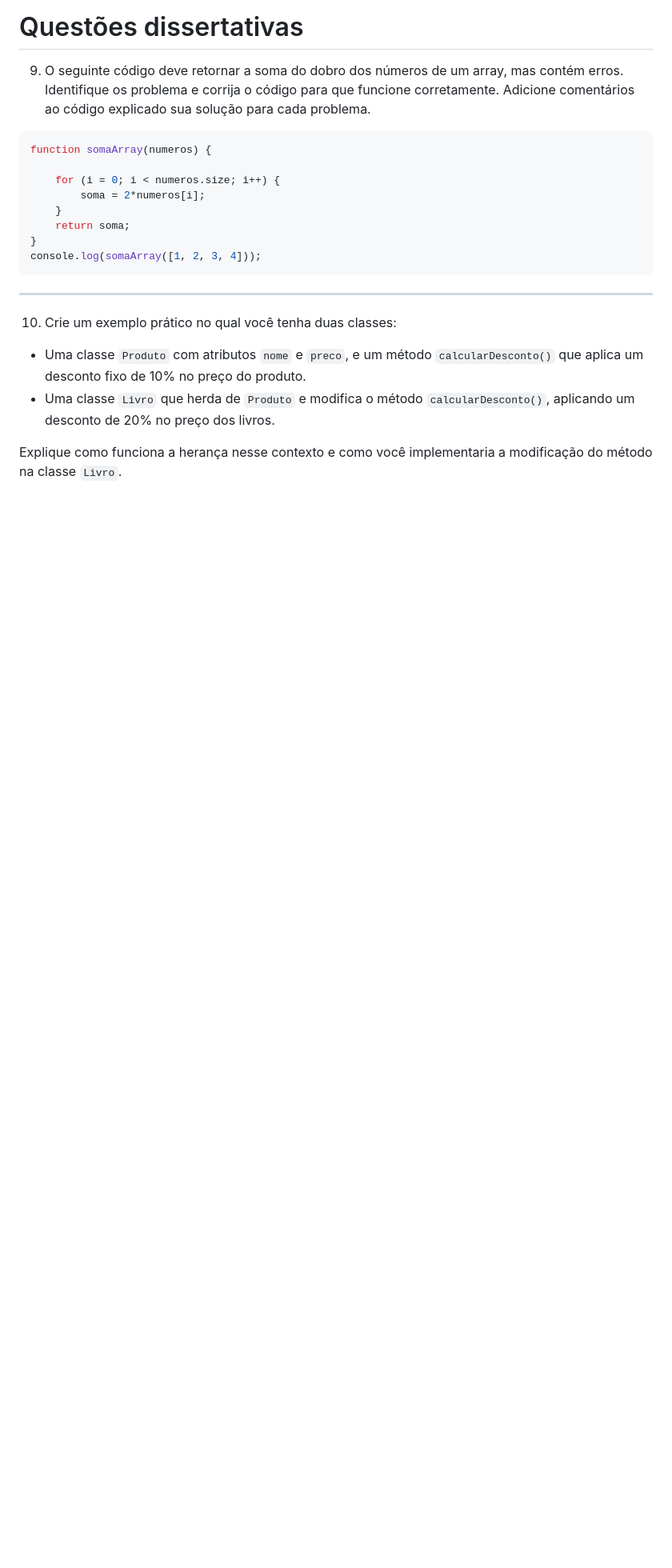
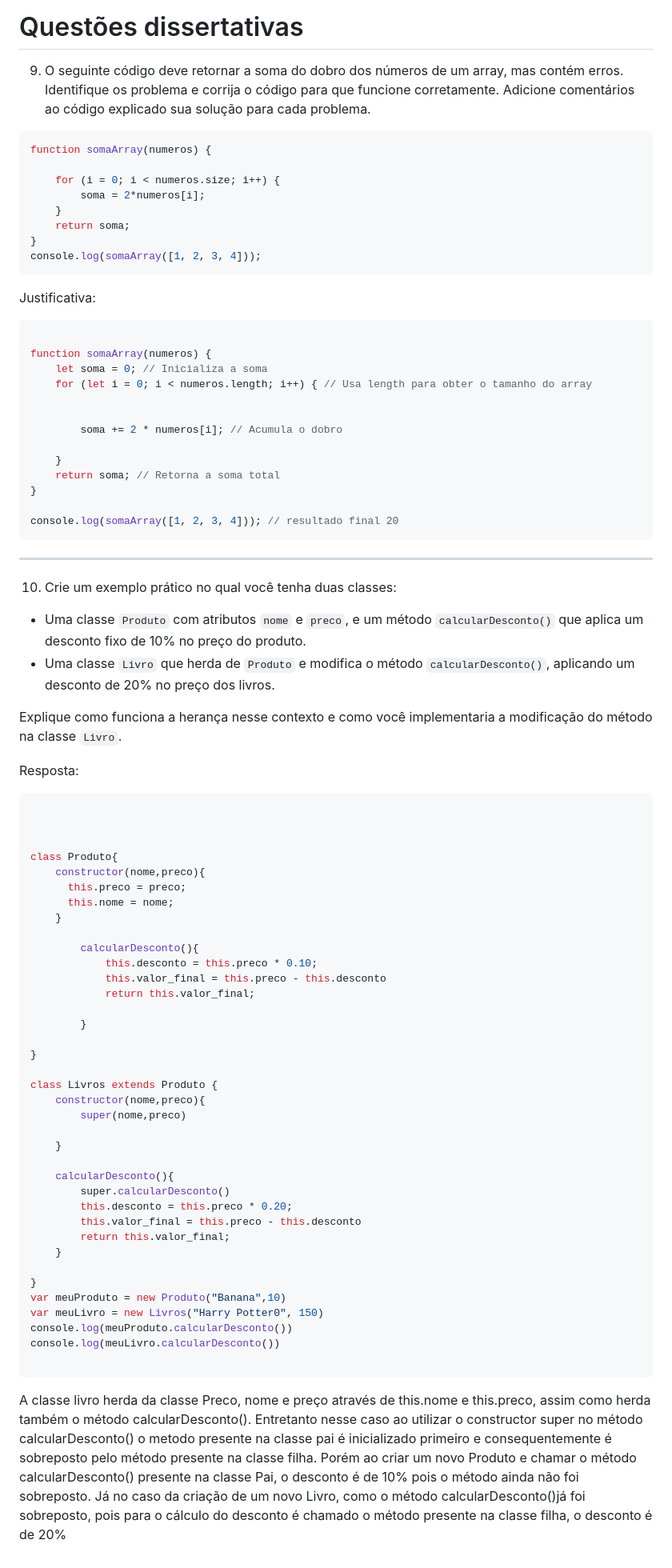
Before and after one commit to guihassen/Lista-Exercicios, a Markdown page: lista_01.md, the part around one of its changes. Shown at 80% size. Drawn GitHub-style; blank space fills up the shorter version.

````diff
--- a/lista_01.md
+++ b/lista_01.md
@@ -203,6 +215,22 @@ function somaArray(numeros) {
 }
 console.log(somaArray([1, 2, 3, 4]));
 ```
+Justificativa:
+```javascript
+
+function somaArray(numeros) {
+    let soma = 0; // Inicializa a soma
+    for (let i = 0; i < numeros.length; i++) { // Usa length para obter o tamanho do array
+
+
+        soma += 2 * numeros[i]; // Acumula o dobro
+
+    }
+    return soma; // Retorna a soma total
+}
+
+console.log(somaArray([1, 2, 3, 4])); // resultado final 20
+```
 ______
 10) Crie um exemplo prático no qual você tenha duas classes:
 
@@ -210,3 +238,45 @@ ______
 - Uma classe `Livro` que herda de `Produto` e modifica o método `calcularDesconto()`, aplicando um desconto de 20% no preço dos livros.
 
 Explique como funciona a herança nesse contexto e como você implementaria a modificação do método na classe `Livro`.
+
+Resposta:
+```javascript
+
+
+
+class Produto{
+    constructor(nome,preco){
+      this.preco = preco;
+      this.nome = nome;
+    }
+
+        calcularDesconto(){
+            this.desconto = this.preco * 0.10;
+            this.valor_final = this.preco - this.desconto
+            return this.valor_final;
+
+        }
+
+}
+
+class Livros extends Produto {
+    constructor(nome,preco){
+        super(nome,preco)
+
+    }
+
+    calcularDesconto(){
+        super.calcularDesconto()
+        this.desconto = this.preco * 0.20;
+        this.valor_final = this.preco - this.desconto
+        return this.valor_final;
+    }
+
+}
+var meuProduto = new Produto("Banana",10)
+var meuLivro = new Livros("Harry Potter0", 150)
+console.log(meuProduto.calcularDesconto())
+console.log(meuLivro.calcularDesconto())
+
+```
+A classe livro herda da classe Preco, nome e preço através de this.nome e this.preco, assim como herda também o método calcularDesconto(). Entretanto nesse caso ao utilizar o constructor super no método calcularDesconto() o metodo presente na classe pai é inicializado primeiro e consequentemente é sobreposto pelo método presente na classe filha. Porém ao criar um novo Produto e chamar o método calcularDesconto() presente na classe Pai, o desconto é de 10% pois o método ainda não foi sobreposto. Já no caso da criação de um novo Livro, como o método calcularDesconto()já foi sobreposto, pois para o cálculo do desconto é chamado o método presente na classe filha, o desconto é de 20%
````
Also changed, not shown: other parts of lista_01.md (+20 -8 lines).
